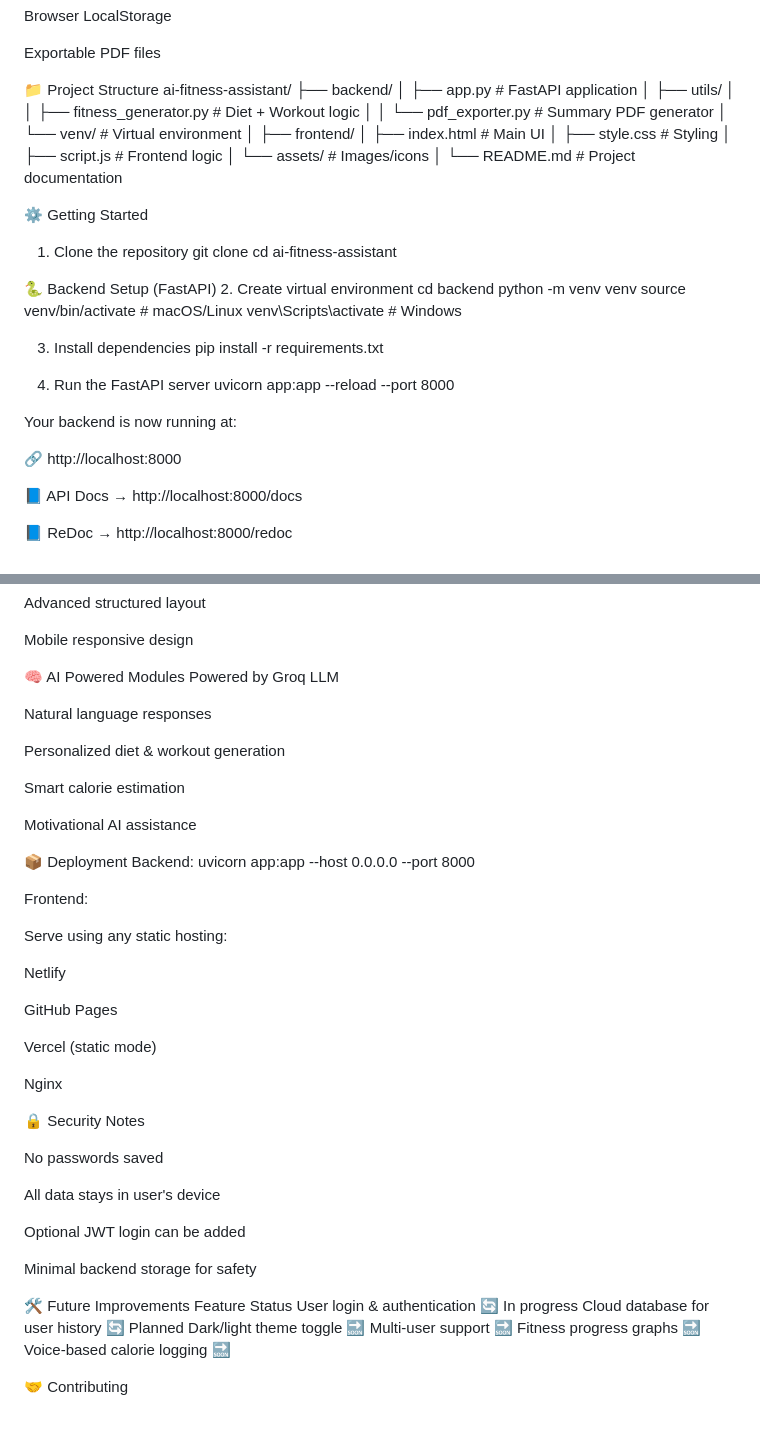
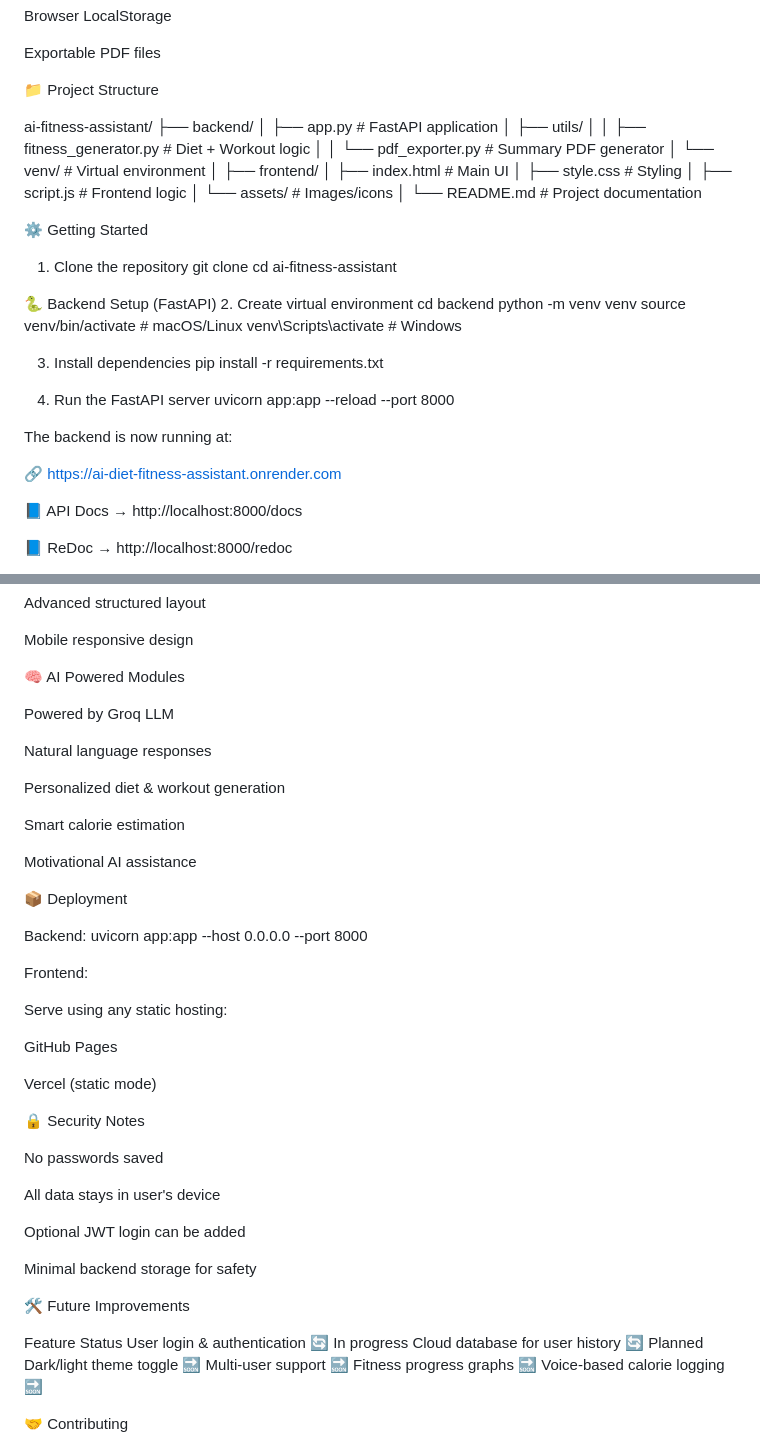
Before and after one commit to RajanKumar44/ai-diet-fitness-assistant, a Markdown page: README.md, 2 parts joined by grey strips. GitHub-like rendering.

Commit message:
Update README with project details and features

```diff
--- a/README.md
+++ b/README.md
@@ -104,6 +105,7 @@ Browser LocalStorage
 Exportable PDF files
 
 📁 Project Structure
+
 ai-fitness-assistant/
 ├── backend/
 │   ├── app.py                   # FastAPI application
@@ -120,7 +122,9 @@ ai-fitness-assistant/
 │
 └── README.md                    # Project documentation
 
+
 ⚙️ Getting Started
+
 1. Clone the repository
 git clone <your-repo-url>
 cd ai-fitness-assistant
@@ -139,9 +143,9 @@ pip install -r requirements.txt
 uvicorn app:app --reload --port 8000
 
 
-Your backend is now running at:
+The backend is now running at:
 
-🔗 http://localhost:8000
+🔗 https://ai-diet-fitness-assistant.onrender.com
 
 📘 API Docs → http://localhost:8000/docs
 
@@ -236,6 +241,7 @@ Advanced structured layout
 Mobile responsive design
 
 🧠 AI Powered Modules
+
 Powered by Groq LLM
 
 Natural language responses
@@ -247,6 +253,7 @@ Smart calorie estimation
 Motivational AI assistance
 
 📦 Deployment
+
 Backend:
 uvicorn app:app --host 0.0.0.0 --port 8000
 
@@ -254,13 +261,10 @@ Frontend:
 
 Serve using any static hosting:
 
-Netlify
-
 GitHub Pages
 
 Vercel (static mode)
 
-Nginx
 
 🔒 Security Notes
 
@@ -273,6 +277,7 @@ Optional JWT login can be added
 Minimal backend storage for safety
 
 🛠 Future Improvements
+
 Feature	Status
 User login & authentication	🔄 In progress
 Cloud database for user history	🔄 Planned
```
Also changed, not shown: other parts of README.md (+2 -0 lines).
